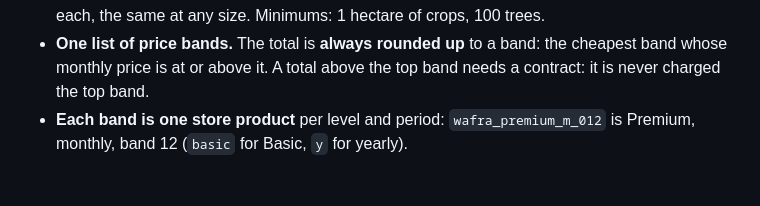
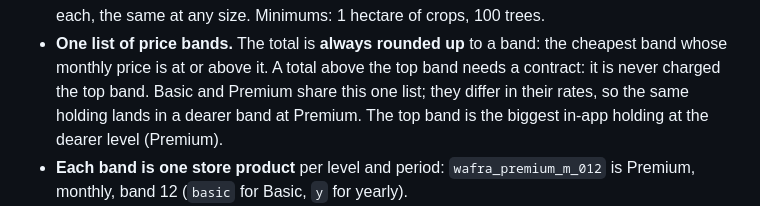
Before and after one commit to romainbigare/white-label-mockup, a Markdown page: docs/service-architecture/README.md, the part around the change. Rendered like a GitHub page; blank space fills up the shorter version.

Commit message:
Docs: one band list for Basic and Premium
The two levels share one list of bands and differ only in their rates.
The top band is the biggest in-app holding at the dearer level.

Co-Authored-By: Claude Sonnet 5.5 <noreply@anthropic.com>
Claude-Session: https://claude.ai/code/session_01QN7cBt1zTvwWvZMJBdvinj

```diff
--- a/docs/service-architecture/README.md
+++ b/docs/service-architecture/README.md
@@ -68,7 +68,8 @@ rates with the provider's and work out our margin. The rules are:
   with one rate per plan for each, the same at any size. Minimums: 1 hectare of crops, 100 trees.
 - **One list of price bands.** The total is **always rounded up** to a band: the cheapest band whose
   monthly price is at or above it. A total above the top band needs a contract: it is never charged the top
-  band.
+  band. Basic and Premium share this one list; they differ in their rates, so the same holding lands in a
+  dearer band at Premium. The top band is the biggest in-app holding at the dearer level (Premium).
 - **Each band is one store product** per level and period: `wafra_premium_m_012` is Premium, monthly, band 12
   (`basic` for Basic, `y` for yearly).
 - **Every plan starts with a 30-day free trial** (the stores' introductory offer). On Apple, all products sit
```
Also changed, not shown: docs/service-architecture/FIRESTORE_SCHEMA.md (+1 -1 lines).
